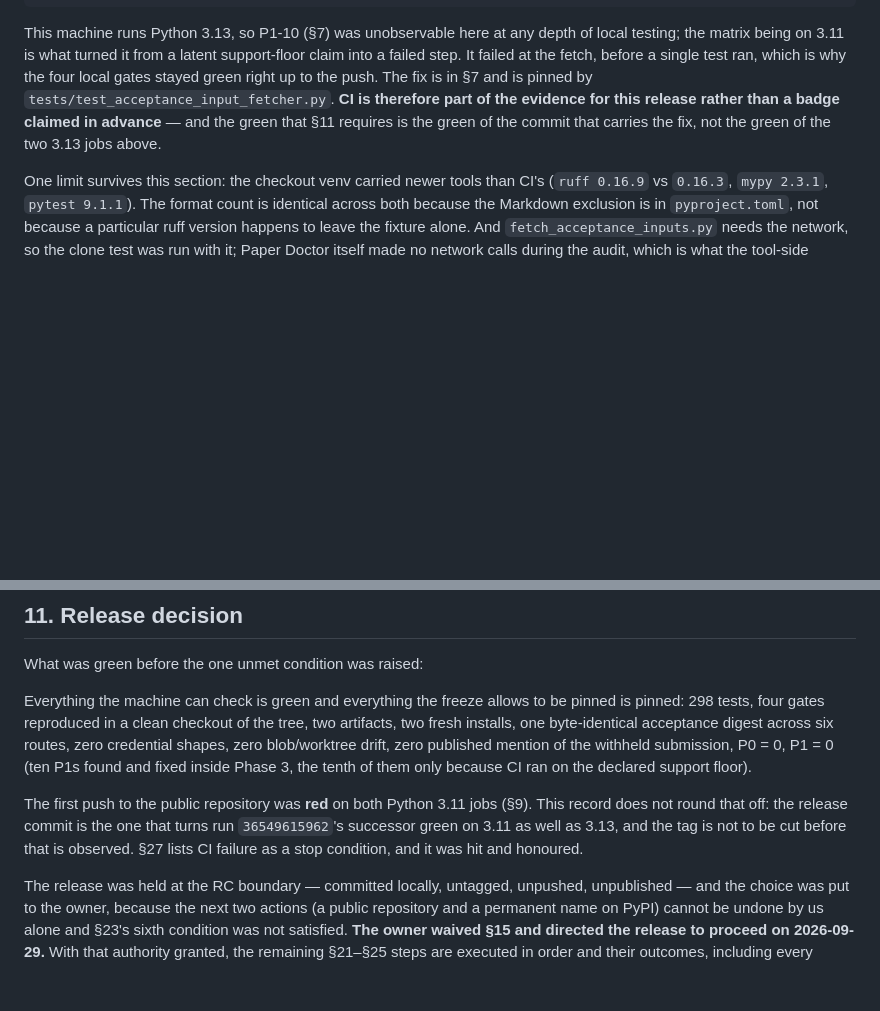
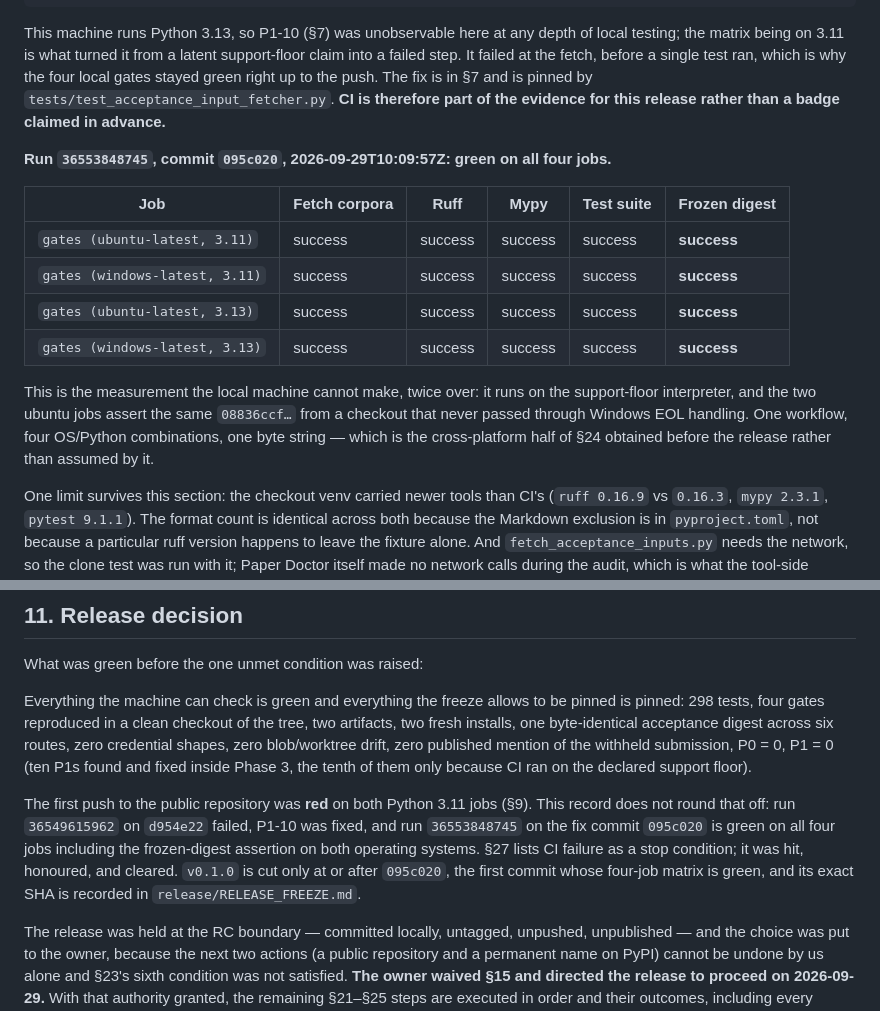
Before and after one commit to xihaian251/paper-doctor, a Markdown page: release/RC_AUDIT.md, 2 parts joined by grey strips. Rendered like a GitHub page; blank space fills up the shorter version.

```diff
--- a/release/RC_AUDIT.md
+++ b/release/RC_AUDIT.md
@@ -399,8 +399,21 @@ This machine runs Python 3.13, so P1-10 (§7) was unobservable here at any depth
 matrix being on 3.11 is what turned it from a latent support-floor claim into a failed step. It failed at
 the fetch, before a single test ran, which is why the four local gates stayed green right up to the push.
 The fix is in §7 and is pinned by `tests/test_acceptance_input_fetcher.py`. **CI is therefore part of the
-evidence for this release rather than a badge claimed in advance** — and the green that §11 requires is the
-green of the commit that carries the fix, not the green of the two 3.13 jobs above.
+evidence for this release rather than a badge claimed in advance.**
+
+**Run `36553848745`, commit `095c020`, 2026-09-29T10:09:57Z: green on all four jobs.**
+
+| Job | Fetch corpora | Ruff | Mypy | Test suite | Frozen digest |
+| --- | --- | --- | --- | --- | --- |
+| `gates (ubuntu-latest, 3.11)` | success | success | success | success | **success** |
+| `gates (windows-latest, 3.11)` | success | success | success | success | **success** |
+| `gates (ubuntu-latest, 3.13)` | success | success | success | success | **success** |
+| `gates (windows-latest, 3.13)` | success | success | success | success | **success** |
+
+This is the measurement the local machine cannot make, twice over: it runs on the support-floor interpreter,
+and the two ubuntu jobs assert the same `08836ccf…` from a checkout that never passed through Windows EOL
+handling. One workflow, four OS/Python combinations, one byte string — which is the cross-platform half of
+§24 obtained before the release rather than assumed by it.
 
 One limit survives this section: the checkout venv carried newer tools than CI's (`ruff 0.16.9` vs `0.16.3`,
 `mypy 2.3.1`, `pytest 9.1.1`). The format count is identical across both because the Markdown exclusion is in
@@ -456,9 +469,11 @@ published mention of the withheld submission, P0 = 0, P1 = 0 (ten P1s found and
 tenth of them only because CI ran on the declared support floor).
 
 The first push to the public repository was **red** on both Python 3.11 jobs (§9). This record does not
-round that off: the release commit is the one that turns run `36549615962`'s successor green on 3.11 as well
-as 3.13, and the tag is not to be cut before that is observed. §27 lists CI failure as a stop condition, and
-it was hit and honoured.
+round that off: run `36549615962` on `d954e22` failed, P1-10 was fixed, and run `36553848745` on the fix
+commit `095c020` is green on all four jobs including the frozen-digest assertion on both operating systems.
+§27 lists CI failure as a stop condition; it was hit, honoured, and cleared. `v0.1.0` is cut only at or after
+`095c020`, the first commit whose four-job matrix is green, and its exact SHA is recorded in
+`release/RELEASE_FREEZE.md`.
 
 The release was held at the RC boundary — committed locally, untagged, unpushed, unpublished — and the choice
 was put to the owner, because the next two actions (a public repository and a permanent name on PyPI) cannot
```
Also changed, not shown: phase3/PAPER_DOCTOR_PHASE3_REPORT.md (+11 -6 lines).
